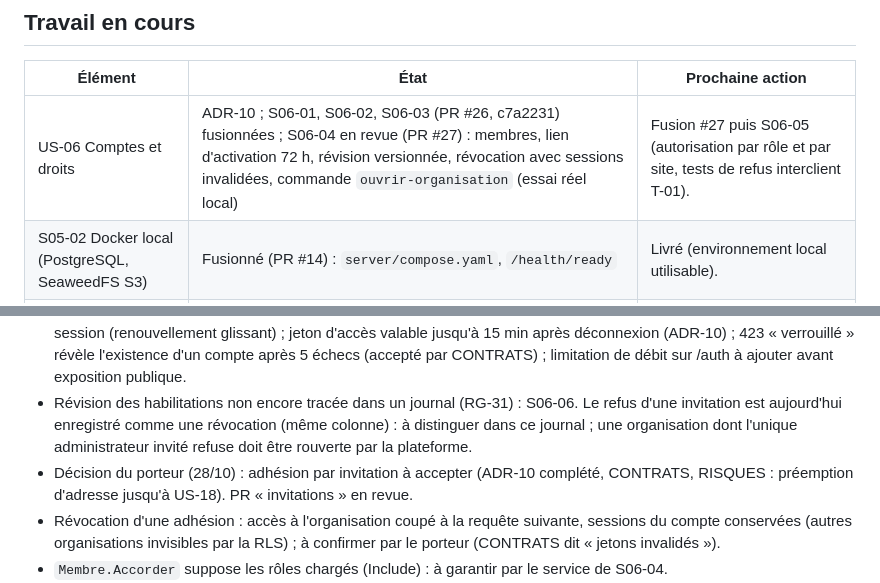
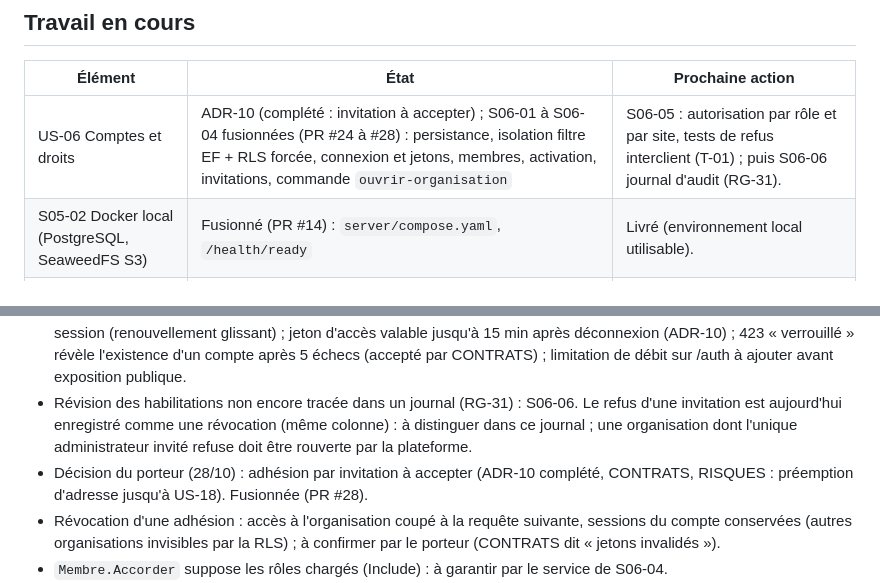
Before and after one commit to princemzb/gestionSite, a Markdown page: docs/pilotage/ETAT.md, 2 parts joined by grey strips. GitHub-like rendering.

Commit message:
docs(etat): S06-04 fusionnée avec invitations, S06-05 en cours
Co-Authored-By: Claude Opus 5.5 (1M context) <noreply@anthropic.com>

```diff
--- a/docs/pilotage/ETAT.md
+++ b/docs/pilotage/ETAT.md
@@ -18,7 +18,7 @@ Porte OK ; 838 lignes ; couverture globale 77,9 % (C# 100 %, scripts Python 76 %
 ## Travail en cours
 | Élément | État | Prochaine action |
 | --- | --- | --- |
-| US-06 Comptes et droits | ADR-10 ; S06-01, S06-02, S06-03 (PR #26, c7a2231) fusionnées ; S06-04 en revue (PR #27) : membres, lien d'activation 72 h, révision versionnée, révocation avec sessions invalidées, commande `ouvrir-organisation` (essai réel local) | Fusion #27 puis S06-05 (autorisation par rôle et par site, tests de refus interclient T-01). |
+| US-06 Comptes et droits | ADR-10 (complété : invitation à accepter) ; S06-01 à S06-04 fusionnées (PR #24 à #28) : persistance, isolation filtre EF + RLS forcée, connexion et jetons, membres, activation, invitations, commande `ouvrir-organisation` | S06-05 : autorisation par rôle et par site, tests de refus interclient (T-01) ; puis S06-06 journal d'audit (RG-31). |
 | S05-02 Docker local (PostgreSQL, SeaweedFS S3) | Fusionné (PR #14) : `server/compose.yaml`, `/health/ready` | Livré (environnement local utilisable). |
 | Maquettes (carte UX-01) | **Validées le 28/10** : charte (Jour + Nuit) et parcours du 1er incrément (docs/ux/CHARTE.md) | Les autres écrans seront maquettés et validés avec leurs US, avant tout code d'écran. |
 | S05-03 Projet Flutter | Livré : APK installé et lancé sur la Lenovo Tab M11 le 27/10 | — |
@@ -51,7 +51,7 @@ Porte OK ; 838 lignes ; couverture globale 77,9 % (C# 100 %, scripts Python 76 %
 - `AutoTransactionBehavior.Always` posé dans SaveChanges ; Organisation traitée à part (filtre et contrôle) : à unifier si une 2e entité racine apparaît.
 - Authentification (S06-03) : pas de fenêtre de grâce sur un jeton de renouvellement déjà remplacé (une réponse perdue puis rejouée révoque la session de l'appareil) — à arbitrer avec le hors connexion (US-09) ; pas de durée absolue de session (renouvellement glissant) ; jeton d'accès valable jusqu'à 15 min après déconnexion (ADR-10) ; 423 « verrouillé » révèle l'existence d'un compte après 5 échecs (accepté par CONTRATS) ; limitation de débit sur /auth à ajouter avant exposition publique.
 - Révision des habilitations non encore tracée dans un journal (RG-31) : S06-06. Le refus d'une invitation est aujourd'hui enregistré comme une révocation (même colonne) : à distinguer dans ce journal ; une organisation dont l'unique administrateur invité refuse doit être rouverte par la plateforme.
-- Décision du porteur (28/10) : adhésion par invitation à accepter (ADR-10 complété, CONTRATS, RISQUES : préemption d'adresse jusqu'à US-18). PR « invitations » en revue.
+- Décision du porteur (28/10) : adhésion par invitation à accepter (ADR-10 complété, CONTRATS, RISQUES : préemption d'adresse jusqu'à US-18). Fusionnée (PR #28).
 - Révocation d'une adhésion : accès à l'organisation coupé à la requête suivante, sessions du compte conservées (autres organisations invisibles par la RLS) ; à confirmer par le porteur (CONTRATS dit « jetons invalidés »).
 - `Membre.Accorder` suppose les rôles chargés (Include) : à garantir par le service de S06-04.
 - Préproduction : créer les rôles `gestionsite_migrator` / `gestionsite_app` (sans le script local, mots de passe hors dépôt) au premier déploiement.
```
